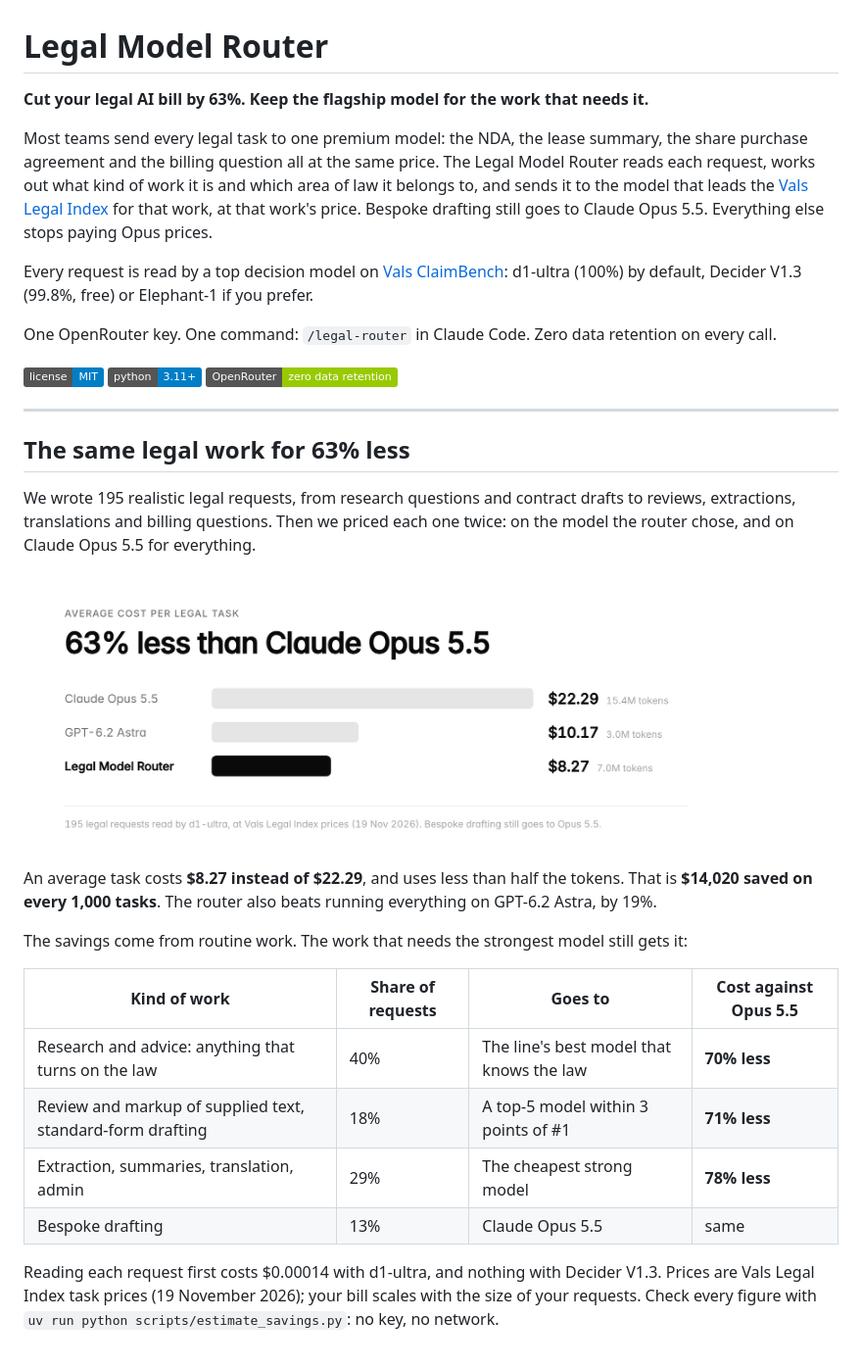
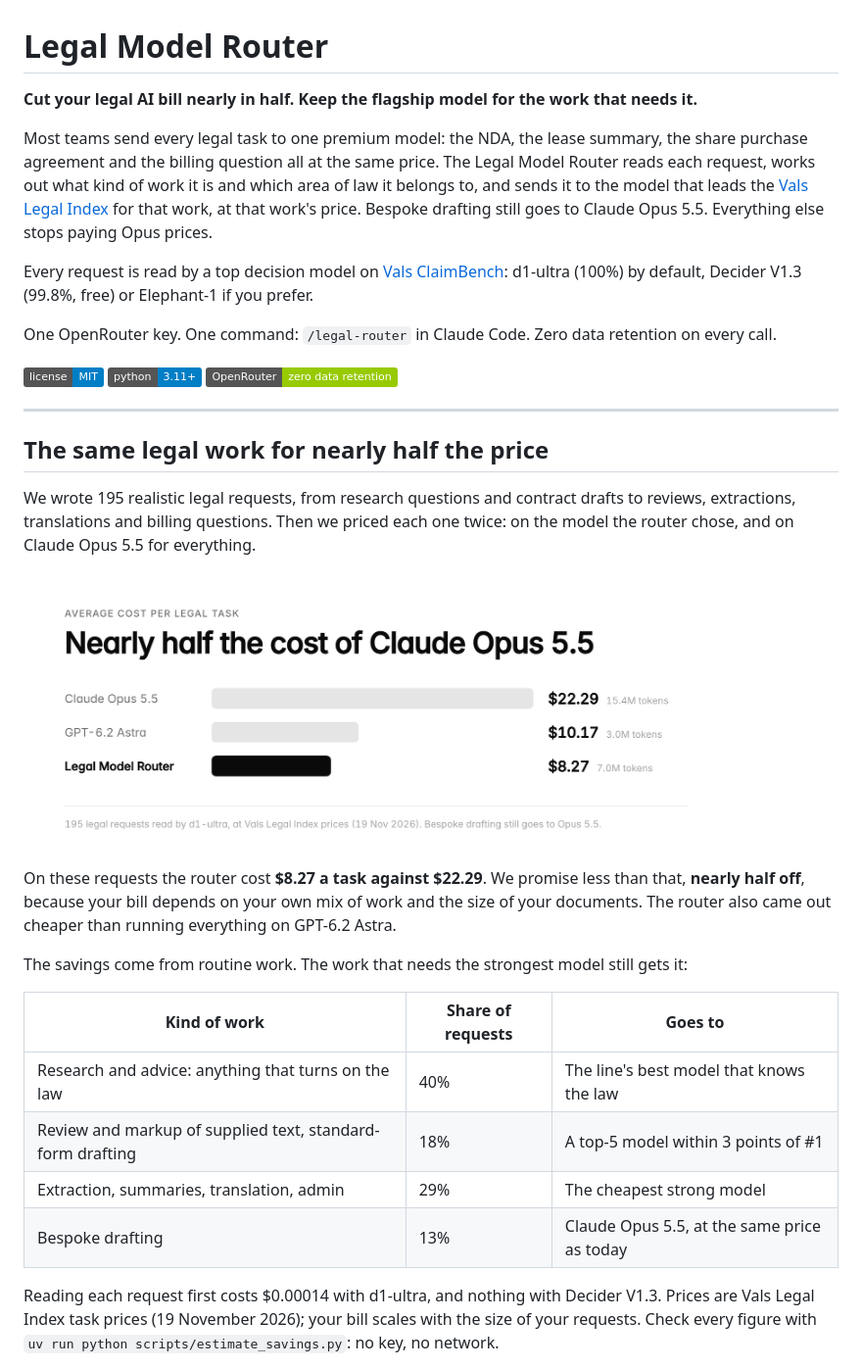
Before and after one commit to onurkafk/legal-model-router, a Markdown page: README.md, the part around one of its changes. Shown at 98% size. Drawn GitHub-style; pictures changed too: docs/assets/savings-light.png; badges without logos.

Commit message:
Savings stated as nearly half; absolute README links for PyPI

```diff
--- a/README.md
+++ b/README.md
@@ -1,6 +1,6 @@
 # Legal Model Router
 
-**Cut your legal AI bill by 63%. Keep the flagship model for the work that needs it.**
+**Cut your legal AI bill nearly in half. Keep the flagship model for the work that needs it.**
 
 Most teams send every legal task to one premium model: the NDA, the lease summary, the share purchase
 agreement and the billing question all at the same price. The Legal Model Router reads each request, works
@@ -19,28 +19,29 @@ One OpenRouter key. One command: `/legal-router` in Claude Code. Zero data reten
 
 ---
 
-## The same legal work for 63% less
+## The same legal work for nearly half the price
 
 We wrote 195 realistic legal requests, from research questions and contract drafts to reviews, extractions,
 translations and billing questions. Then we priced each one twice: on the model the router chose, and on
 Claude Opus 5.5 for everything.
 
 <picture>
-  <source media="(prefers-color-scheme: dark)" srcset="docs/assets/savings-dark.png">
-  <img alt="Average cost per legal task: Claude Opus 5.5 $22.29, GPT-6.2 Astra $10.17, Legal Model Router $8.27" src="docs/assets/savings-light.png" width="720">
+  <source media="(prefers-color-scheme: dark)" srcset="https://raw.githubusercontent.com/onurkafk/legal-model-router/main/docs/assets/savings-dark.png">
+  <img alt="Average cost per legal task: Claude Opus 5.5 $22.29, GPT-6.2 Astra $10.17, Legal Model Router $8.27" src="https://raw.githubusercontent.com/onurkafk/legal-model-router/main/docs/assets/savings-light.png" width="720">
 </picture>
 
-An average task costs **$8.27 instead of $22.29**, and uses less than half the tokens. That is **$14,020
-saved on every 1,000 tasks**. The router also beats running everything on GPT-6.2 Astra, by 19%.
+On these requests the router cost **$8.27 a task against $22.29**. We promise less than that, **nearly half
+off**, because your bill depends on your own mix of work and the size of your documents. The router also
+came out cheaper than running everything on GPT-6.2 Astra.
 
 The savings come from routine work. The work that needs the strongest model still gets it:
 
-| Kind of work | Share of requests | Goes to | Cost against Opus 5.5 |
-|---|---|---|---|
-| Research and advice: anything that turns on the law | 40% | The line's best model that knows the law | **70% less** |
-| Review and markup of supplied text, standard-form drafting | 18% | A top-5 model within 3 points of #1 | **71% less** |
-| Extraction, summaries, translation, admin | 29% | The cheapest strong model | **78% less** |
-| Bespoke drafting | 13% | Claude Opus 5.5 | same |
+| Kind of work | Share of requests | Goes to |
+|---|---|---|
+| Research and advice: anything that turns on the law | 40% | The line's best model that knows the law |
+| Review and markup of supplied text, standard-form drafting | 18% | A top-5 model within 3 points of #1 |
+| Extraction, summaries, translation, admin | 29% | The cheapest strong model |
+| Bespoke drafting | 13% | Claude Opus 5.5, at the same price as today |
 
 Reading each request first costs $0.00014 with d1-ultra, and nothing with Decider V1.3. Prices are Vals Legal
 Index task prices (19 November 2026); your bill scales with the size of your requests. Check every figure
```
Also changed, not shown: other parts of README.md (+8 -8 lines), docs/assets/savings-dark.png, 3 other files.
